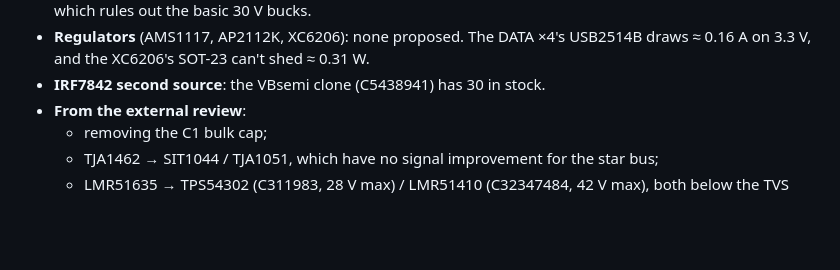
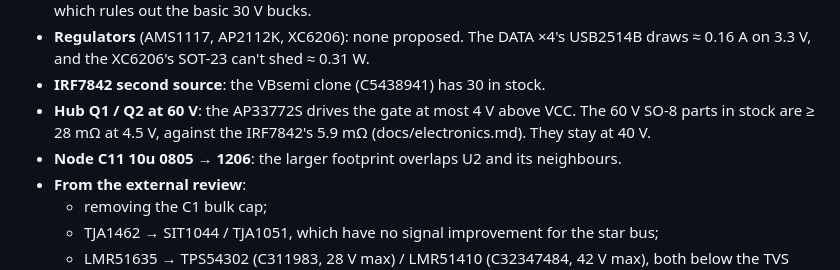
Before and after one commit to kartben/hw-testing-rack, a Markdown page: docs/jlc-parts-audit.md, the part around the change. GitHub-like rendering; blank space fills up the shorter version.

Commit message:
JLC audit: the hub's 40 V FETs and the node's C11, as checked and rejected
Co-Authored-By: Claude Opus 5.5 <noreply@anthropic.com>

```diff
--- a/docs/jlc-parts-audit.md
+++ b/docs/jlc-parts-audit.md
@@ -100,6 +100,9 @@ Checked and rejected:
 - **Regulators** (AMS1117, AP2112K, XC6206): none proposed. The DATA ×4's USB2514B draws ≈ 0.16 A on
   3.3 V, and the XC6206's SOT-23 can't shed ≈ 0.31 W.
 - **IRF7842 second source**: the VBsemi clone (C5438941) has 30 in stock.
+- **Hub Q1 / Q2 at 60 V**: the AP33772S drives the gate at most 4 V above VCC. The 60 V SO-8 parts in
+  stock are ≥ 28 mΩ at 4.5 V, against the IRF7842's 5.9 mΩ (docs/electronics.md). They stay at 40 V.
+- **Node C11 10u 0805 → 1206**: the larger footprint overlaps U2 and its neighbours.
 - **From the external review**:
   - removing the C1 bulk cap;
   - TJA1462 → SIT1044 / TJA1051, which have no signal improvement for the star bus;
```
